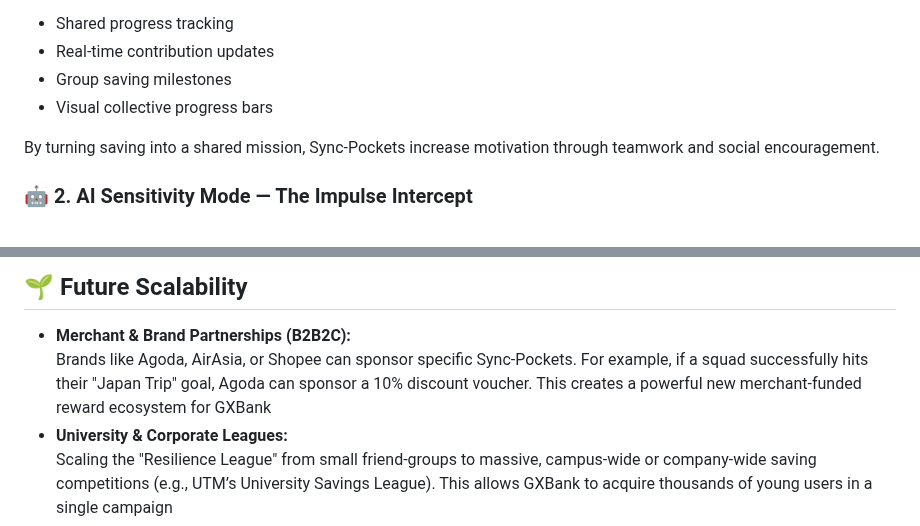
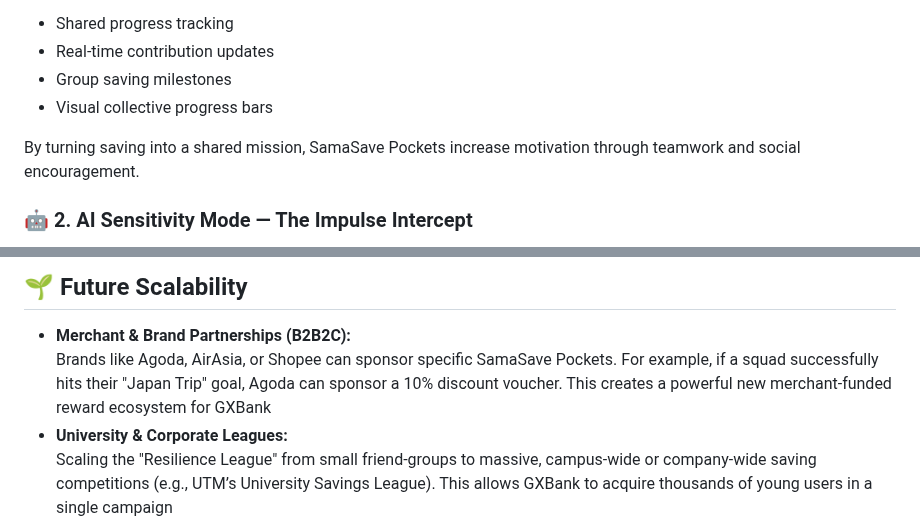
Before and after one commit to gweezini/SamaSave, a Markdown page: README.md, 2 parts joined by grey strips. Drawn GitHub-style.

```diff
--- a/README.md
+++ b/README.md
@@ -58,7 +58,7 @@ Collaborative savings spaces designed for shared financial goals. Examples inclu
 - Group saving milestones
 - Visual collective progress bars
 
-By turning saving into a shared mission, Sync-Pockets increase motivation through teamwork and social encouragement.
+By turning saving into a shared mission, SamaSave Pockets increase motivation through teamwork and social encouragement.
 
 ### 🤖 2. AI Sensitivity Mode — The Impulse Intercept
 An AI-powered intervention system designed to reduce impulsive spending before transactions happen. Users customize their strictness:
@@ -162,7 +162,7 @@ Instead of only tracking money, SamaSave actively shapes financial behaviour.
 
 ## 🌱 Future Scalability
 - **Merchant & Brand Partnerships (B2B2C):**
-  Brands like Agoda, AirAsia, or Shopee can sponsor specific Sync-Pockets. For example, if a squad successfully hits their "Japan Trip" goal, Agoda can sponsor a 10% discount voucher. This creates a powerful new merchant-funded reward ecosystem for GXBank
+  Brands like Agoda, AirAsia, or Shopee can sponsor specific SamaSave Pockets. For example, if a squad successfully hits their "Japan Trip" goal, Agoda can sponsor a 10% discount voucher. This creates a powerful new merchant-funded reward ecosystem for GXBank
 - **University & Corporate Leagues:**
   Scaling the "Resilience League" from small friend-groups to massive, campus-wide or company-wide saving competitions (e.g., UTM’s University Savings League). This allows GXBank to acquire thousands of young users in a single campaign
 - **Proactive AI Financial Coaching:**
```
